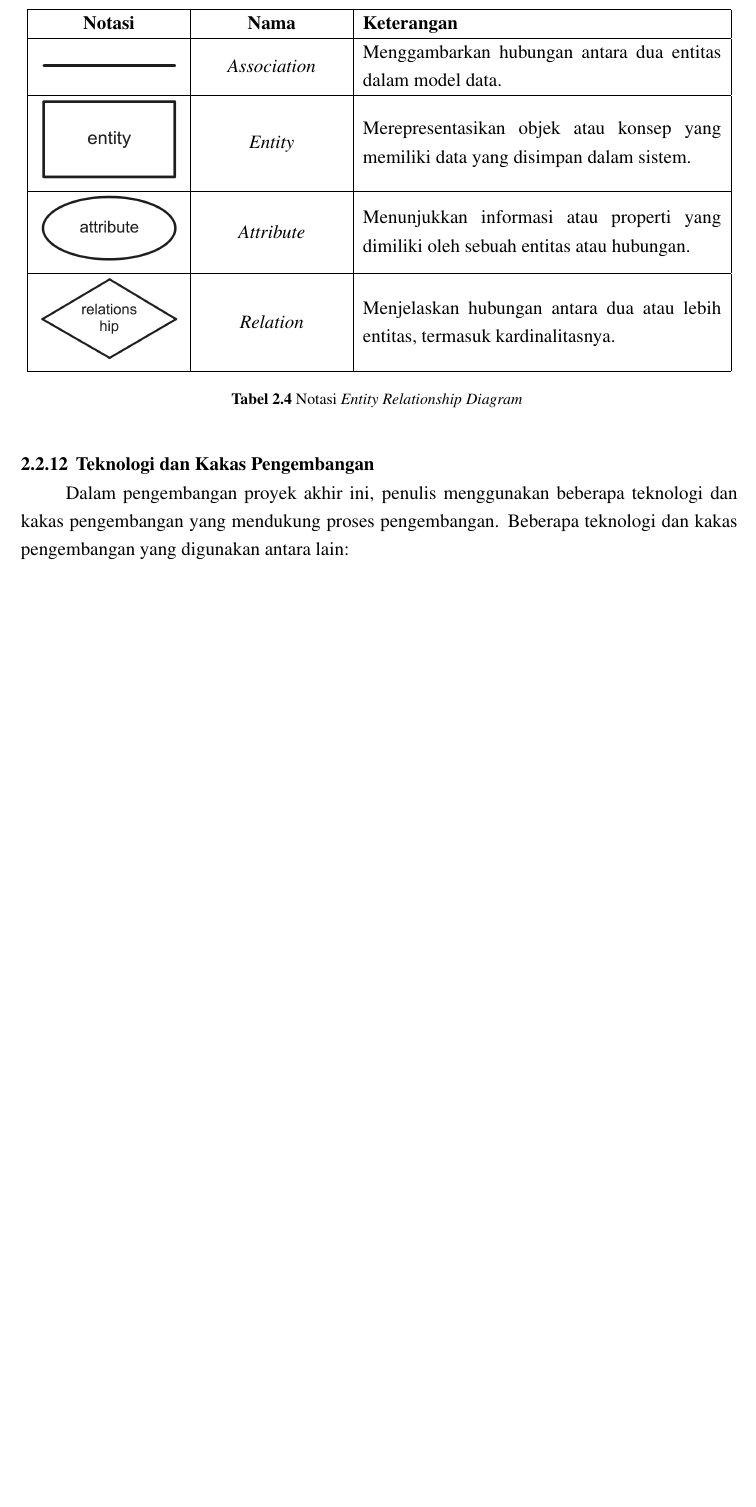
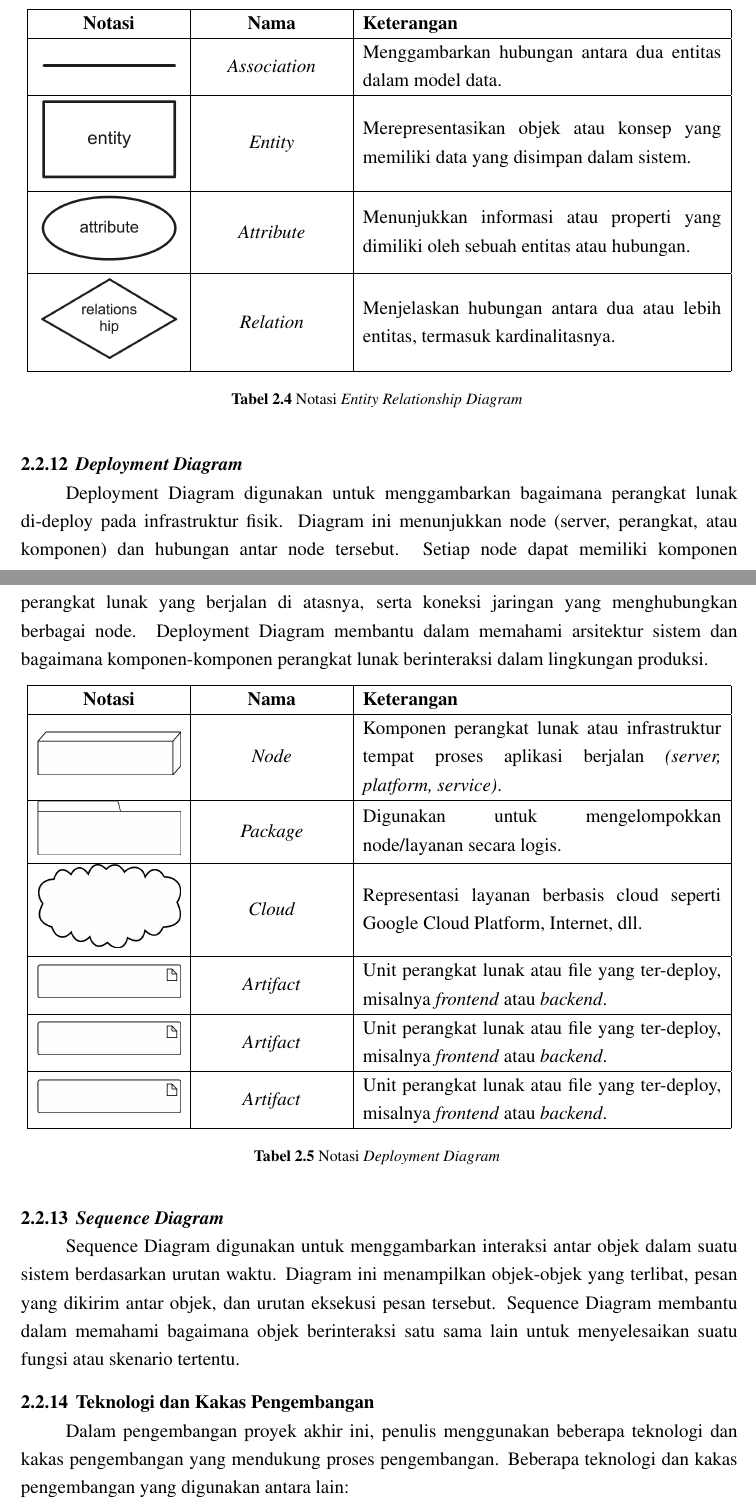
Before and after one commit to aliifam/final-project, a LaTeX document (main.tex, which reads sections/chapters/2/dasar-teori.tex): part of page 36 of 227 before the commit and two parts of pages 36 and 37 of 229 after it, the two joined at a grey line, cut so that both start at the same text, the shorter picture padded with empty space. Compiled offline with pdfLaTeX.

Commit message:
revisi skripsi 2025-07-08 17:10:48

```diff
--- a/sections/chapters/2/dasar-teori.tex
+++ b/sections/chapters/2/dasar-teori.tex
@@ -169,6 +169,45 @@ Entity Relationship Diagram (ERD) digunakan untuk memodelkan struktur data dalam
     \caption{Notasi \textit{Entity Relationship Diagram}}
 \end{longtable}
 
+\subsection{\textit{Deployment Diagram}}
+
+Deployment Diagram digunakan untuk menggambarkan bagaimana perangkat lunak di-deploy pada infrastruktur fisik. Diagram ini menunjukkan node (server, perangkat, atau komponen) dan hubungan antar node tersebut. Setiap node dapat memiliki komponen perangkat lunak yang berjalan di atasnya, serta koneksi jaringan yang menghubungkan berbagai node. Deployment Diagram membantu dalam memahami arsitektur sistem dan bagaimana komponen-komponen perangkat lunak berinteraksi dalam lingkungan produksi.
+
+\begin{longtable}{|>{\centering\arraybackslash}m{0.2\textwidth}|>{\centering\arraybackslash}m{0.2\textwidth}|m{0.5\textwidth}|}
+    \hline
+    \textbf{Notasi}                                               & \textbf{Nama}     & \textbf{Keterangan}                                                                                               \\ \hline
+    \endfirsthead
+
+    \hline
+    \textbf{Notasi}                                               & \textbf{Nama}     & \textbf{Keterangan}                                                                                               \\ \hline
+    \endhead
+
+    \hline
+    \endfoot
+
+    \endlastfoot
+
+    \includegraphics[width=0.2\textwidth]{images/dd/node.png}     & \textit{Node}     & Komponen perangkat lunak atau infrastruktur tempat proses aplikasi berjalan \textit{(server, platform, service)}. \\ \hline
+
+    \includegraphics[width=0.2\textwidth]{images/dd/package.png}  & \textit{Package}  & Digunakan untuk mengelompokkan node/layanan secara logis.                                                         \\ \hline
+
+    \includegraphics[width=0.2\textwidth]{images/dd/cloud.png}    & \textit{Cloud}    & Representasi layanan berbasis cloud seperti Google Cloud Platform, Internet, dll.                                 \\ \hline
+
+    \includegraphics[width=0.2\textwidth]{images/dd/artifact.png} & \textit{Artifact} & Unit perangkat lunak atau file yang ter-deploy, misalnya \textit{frontend} atau \textit{backend}.                 \\ \hline
+
+    \includegraphics[width=0.2\textwidth]{images/dd/artifact.png} & \textit{Artifact} & Unit perangkat lunak atau file yang ter-deploy, misalnya \textit{frontend} atau \textit{backend}.                 \\ \hline
+
+    \includegraphics[width=0.2\textwidth]{images/dd/artifact.png} & \textit{Artifact} & Unit perangkat lunak atau file yang ter-deploy, misalnya \textit{frontend} atau \textit{backend}.                 \\ \hline
+
+    \caption{Notasi \textit{Deployment Diagram}}
+\end{longtable}
+
+\subsection{\textit{Sequence Diagram}}
+
+Sequence Diagram digunakan untuk menggambarkan interaksi antar objek dalam suatu sistem berdasarkan urutan waktu. Diagram ini menampilkan objek-objek yang terlibat, pesan yang dikirim antar objek, dan urutan eksekusi pesan tersebut. Sequence Diagram membantu dalam memahami bagaimana objek berinteraksi satu sama lain untuk menyelesaikan suatu fungsi atau skenario tertentu.
+
+
+
 \subsection{Teknologi dan Kakas Pengembangan}
 
 Dalam pengembangan proyek akhir ini, penulis menggunakan beberapa teknologi dan kakas pengembangan yang mendukung proses pengembangan. Beberapa teknologi dan kakas pengembangan yang digunakan antara lain:
```
Also changed, not shown: sections/chapters/3/diagram/ucd.tex (+2 -2 lines), sections/pages/lampiran-uat.tex (+6 -0 lines), images/dd/actor.png (added), images/dd/arrow.png (added), images/dd/artifact.png (added), images/dd/cloud.png (added), images/dd/comment.png (added), images/dd/database.png (added), images/dd/node.png (added), images/dd/package.png (added), images/dd/storage.png (added), images/lampiran-surat.png (added), images/sd/actor.png (added), images/sd/system.png (added), 1 more files, 2 other files.
